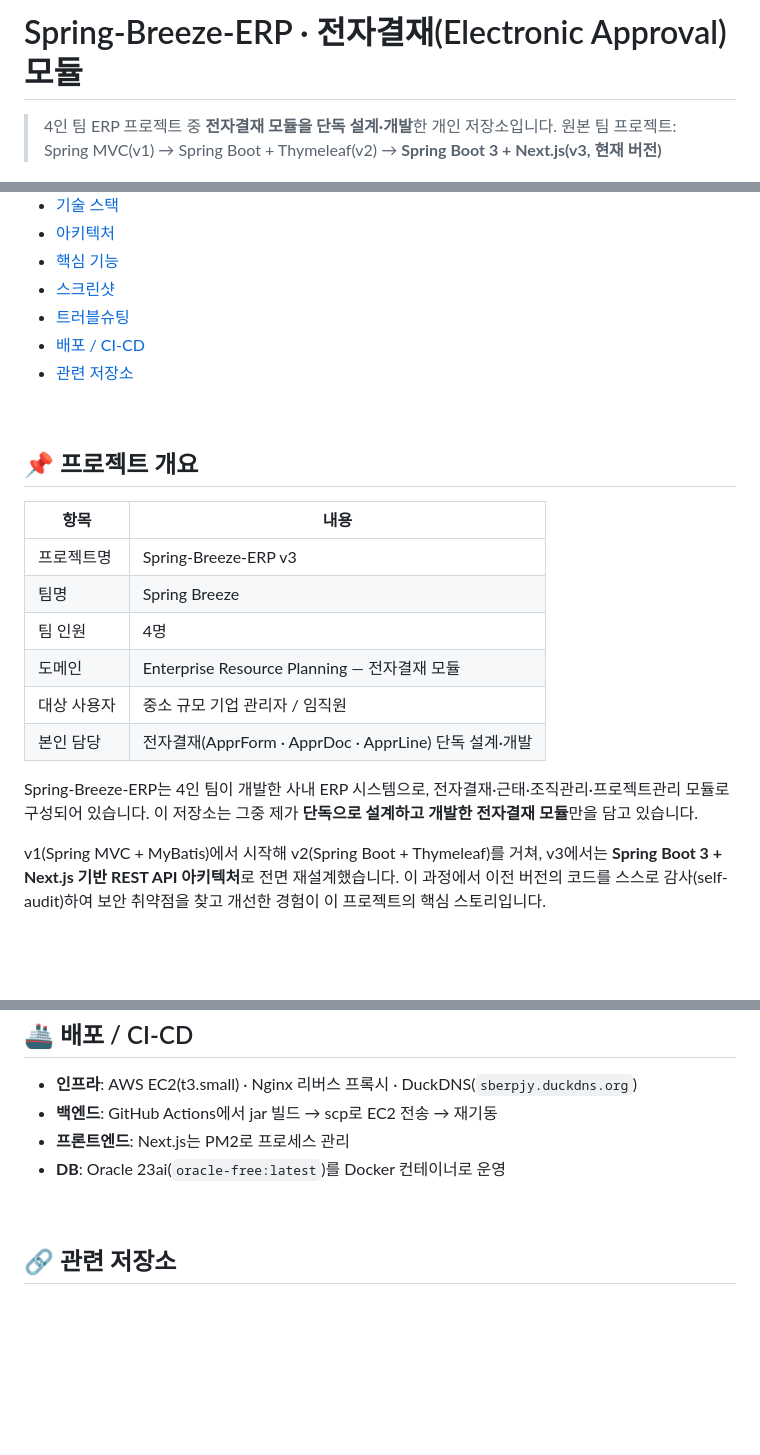
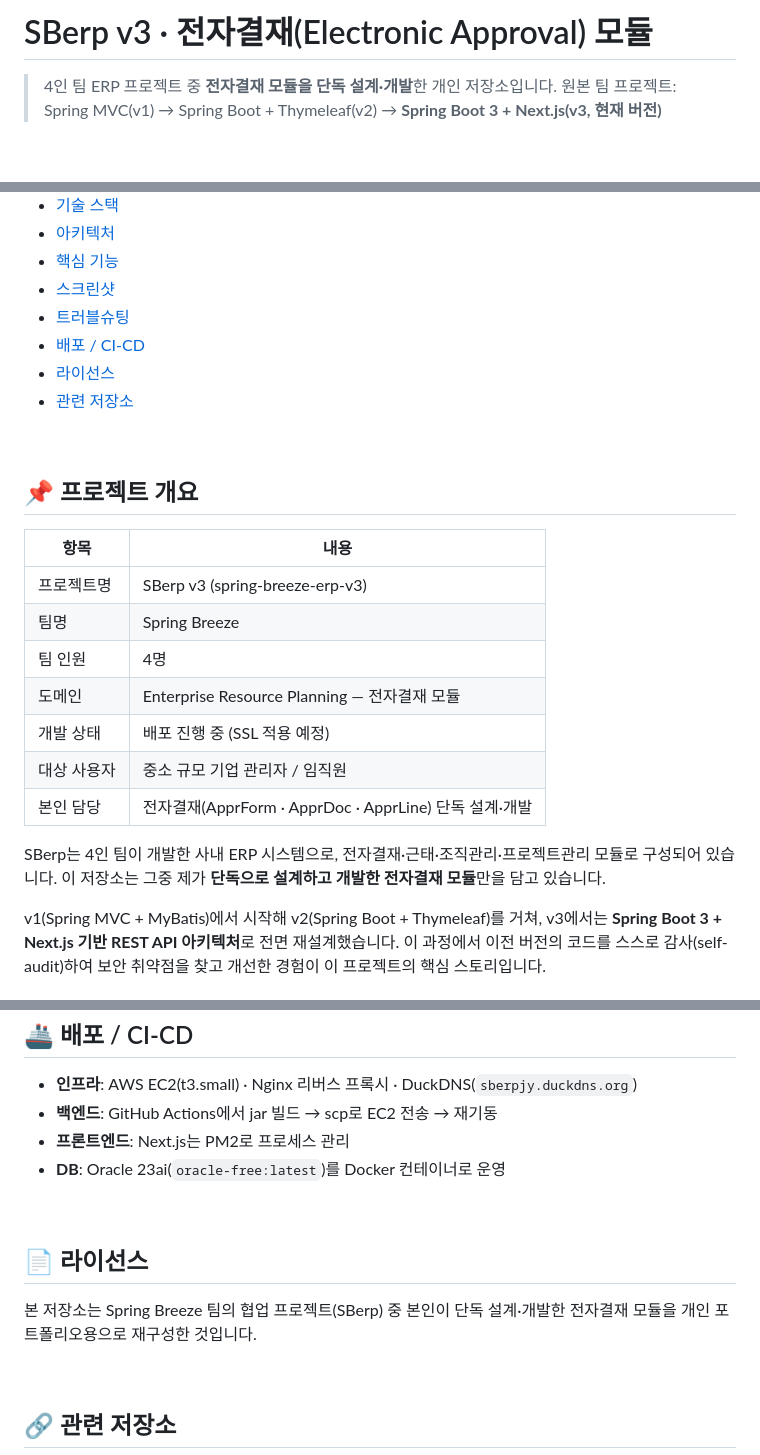
Before and after one commit to jooyeap/SBErp_v3, a Markdown page: README.md, 3 parts joined by grey strips. GitHub-like rendering; blank space fills up the shorter version.

```diff
--- a/README.md
+++ b/README.md
@@ -1,4 +1,4 @@
-# Spring-Breeze-ERP · 전자결재(Electronic Approval) 모듈
+# SBerp v3 · 전자결재(Electronic Approval) 모듈
 
 > 4인 팀 ERP 프로젝트 중 **전자결재 모듈을 단독 설계·개발**한 개인 저장소입니다.
 > 원본 팀 프로젝트: Spring MVC(v1) → Spring Boot + Thymeleaf(v2) → **Spring Boot 3 + Next.js(v3, 현재 버전)**
@@ -29,6 +29,7 @@
 - [스크린샷](#-스크린샷)
 - [트러블슈팅](#-트러블슈팅)
 - [배포 / CI-CD](#-배포--ci-cd)
+- [라이선스](#-라이선스)
 - [관련 저장소](#-관련-저장소)
 
 <br>
@@ -37,14 +38,15 @@
 
 | 항목 | 내용 |
 |---|---|
-| 프로젝트명 | Spring-Breeze-ERP v3 |
+| 프로젝트명 | SBerp v3 (spring-breeze-erp-v3) |
 | 팀명 | Spring Breeze |
 | 팀 인원 | 4명 |
 | 도메인 | Enterprise Resource Planning — 전자결재 모듈 |
+| 개발 상태 | 배포 진행 중 (SSL 적용 예정) |
 | 대상 사용자 | 중소 규모 기업 관리자 / 임직원 |
 | 본인 담당 | 전자결재(ApprForm · ApprDoc · ApprLine) 단독 설계·개발 |
 
-Spring-Breeze-ERP는 4인 팀이 개발한 사내 ERP 시스템으로, 전자결재·근태·조직관리·프로젝트관리 모듈로 구성되어 있습니다. 이 저장소는 그중 제가 **단독으로 설계하고 개발한 전자결재 모듈**만을 담고 있습니다.
+SBerp는 4인 팀이 개발한 사내 ERP 시스템으로, 전자결재·근태·조직관리·프로젝트관리 모듈로 구성되어 있습니다. 이 저장소는 그중 제가 **단독으로 설계하고 개발한 전자결재 모듈**만을 담고 있습니다.
 
 v1(Spring MVC + MyBatis)에서 시작해 v2(Spring Boot + Thymeleaf)를 거쳐, v3에서는 **Spring Boot 3 + Next.js 기반 REST API 아키텍처**로 전면 재설계했습니다. 이 과정에서 이전 버전의 코드를 스스로 감사(self-audit)하여 보안 취약점을 찾고 개선한 경험이 이 프로젝트의 핵심 스토리입니다.
 
@@ -199,6 +201,12 @@ OpenAI API로 결재 양식을 자동 생성할 때 `response_format: json_objec
 
 <br>
 
+## 📄 라이선스
+
+본 저장소는 Spring Breeze 팀의 협업 프로젝트(SBerp) 중 본인이 단독 설계·개발한 전자결재 모듈을 개인 포트폴리오용으로 재구성한 것입니다.
+
+<br>
+
 ## 🔗 관련 저장소
 
 | 버전 | 링크 |
```
Also changed, not shown: other parts of README.md (+1 -1 lines).
